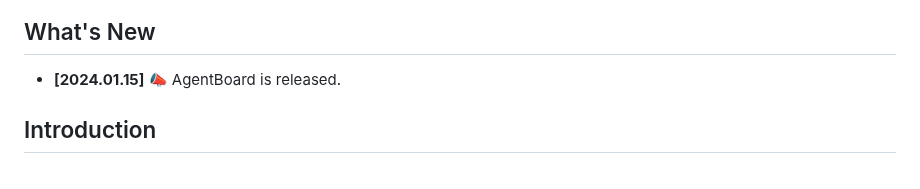
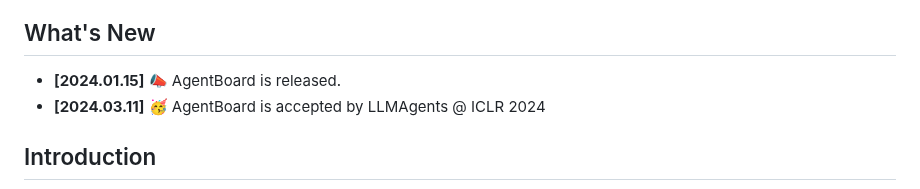
Before and after one commit to hkust-nlp/AgentBoard, a Markdown page: README.md, the part around the change. Rendered like a GitHub page.

```diff
--- a/README.md
+++ b/README.md
@@ -27,6 +27,7 @@
 
 ## What's New
 - **[2024.01.15]** 📣 AgentBoard is released.
+- **[2024.03.11]** 🥳 AgentBoard is accepted by LLMAgents @ ICLR 2024
 
 ## Introduction
 
```
